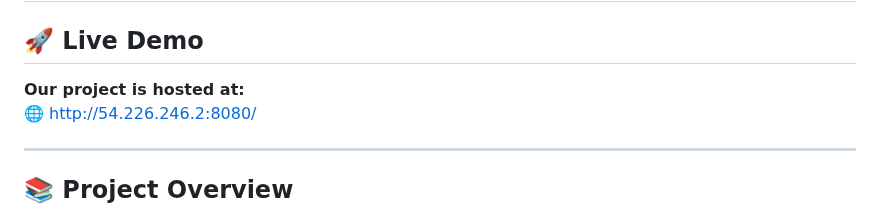
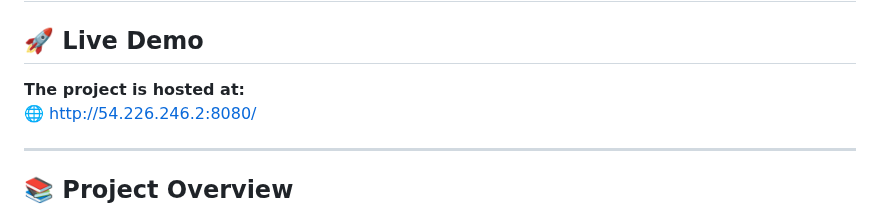
Before and after one commit to reddykarthikeya1/Kidney-Disease-Classification-with-MLFlow-and-DVC, a Markdown page: README.md, the part around the change. GitHub-like rendering.

```diff
--- a/README.md
+++ b/README.md
@@ -2,7 +2,7 @@
 
 ## 🚀 Live Demo
 
-**Our project is hosted at:**
+**The project is hosted at:**
 🌐 [http://54.226.246.2:8080/](http://54.226.246.2:8080/)
 
 ---
```
